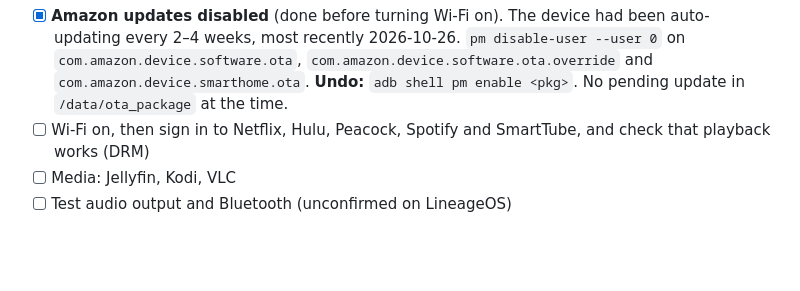
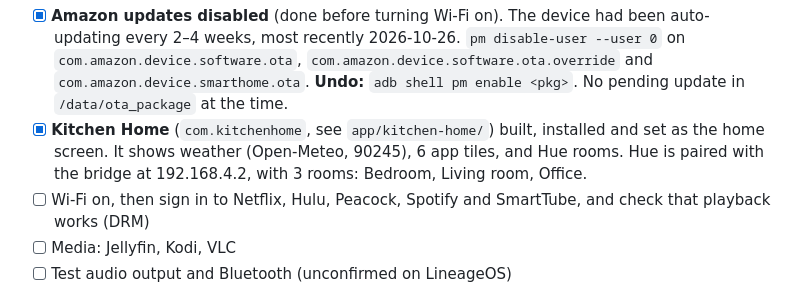
Before and after one commit to mattromano/echo-show-8-unlock, a Markdown page: docs/runbook.md, the part around the change. Drawn GitHub-style; blank space fills up the shorter version.

```diff
--- a/docs/runbook.md
+++ b/docs/runbook.md
@@ -91,6 +91,8 @@ Check items off as they're done, and log anything unexpected in the Log section
 - [x] **Amazon updates disabled** (done before turning Wi-Fi on). The device had been auto-updating every 2–4 weeks, most recently 2026-10-26.
   `pm disable-user --user 0` on `com.amazon.device.software.ota`, `com.amazon.device.software.ota.override` and `com.amazon.device.smarthome.ota`.
   **Undo:** `adb shell pm enable <pkg>`. No pending update in `/data/ota_package` at the time.
+- [x] **Kitchen Home** (`com.kitchenhome`, see `app/kitchen-home/`) built, installed and set as the home screen.
+  It shows weather (Open-Meteo, 90245), 6 app tiles, and Hue rooms. Hue is paired with the bridge at 192.168.4.2, with 3 rooms: Bedroom, Living room, Office.
 - [ ] Wi-Fi on, then sign in to Netflix, Hulu, Peacock, Spotify and SmartTube, and check that playback works (DRM)
 - [ ] Media: Jellyfin, Kodi, VLC
 - [ ] Test audio output and Bluetooth (unconfirmed on LineageOS)
```
Also changed, not shown: app/kitchen-home/README.md (+1 -1 lines), docs/img/kitchen-home-hue.png (added).
